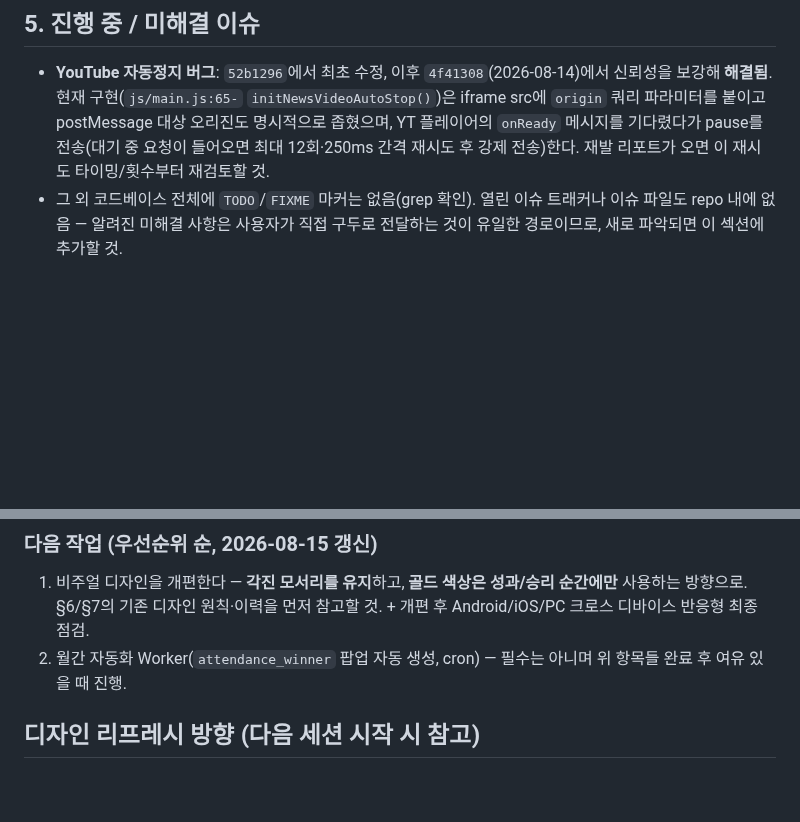
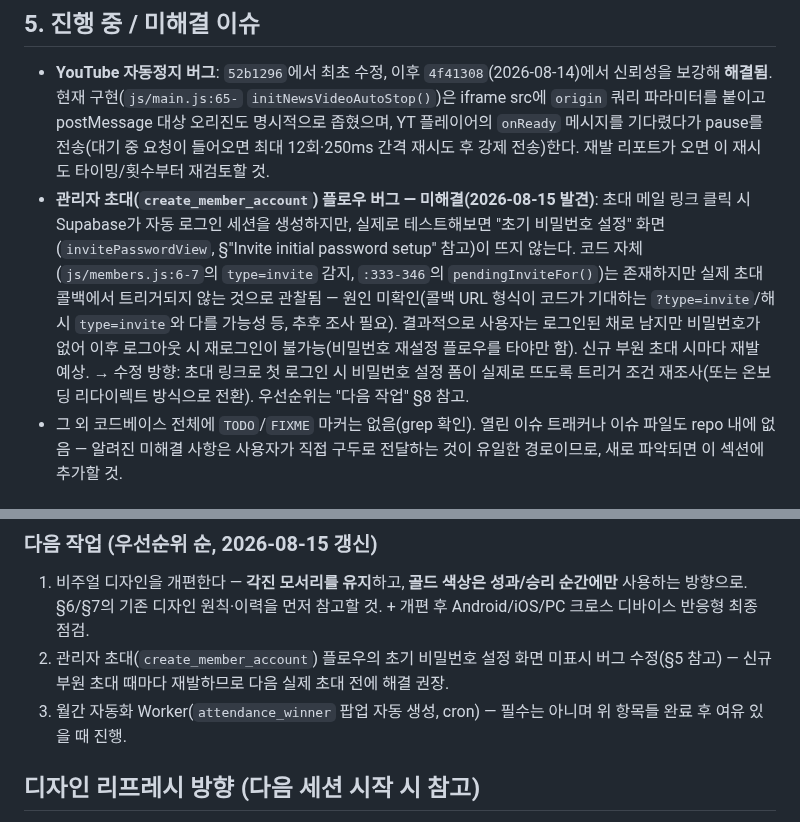
Before and after one commit to KIMCHEM-hub/snu-swimming-team, a Markdown page: CONTEXT.md, 2 parts joined by grey strips. GitHub-like rendering; blank space fills up the shorter version.

Commit message:
Record invite initial-password screen trigger bug in CONTEXT.md
create_member_account's invite flow signs the user in via Supabase but
the invitePasswordView (js/members.js:6-7, :333-346) was observed not
to appear on a real invite-link click, leaving the account without a
password and unable to log back in without going through password
reset. Root cause not yet identified. Added to §5 unresolved issues
and as a priority-2 item in the "다음 작업" list. Docs only, no code
changes.

Co-Authored-By: Claude Sonnet 5 <noreply@anthropic.com>

```diff
--- a/CONTEXT.md
+++ b/CONTEXT.md
@@ -67,6 +67,7 @@
 ## 5. 진행 중 / 미해결 이슈
 
 - **YouTube 자동정지 버그**: `52b1296`에서 최초 수정, 이후 `4f41308`(2026-08-14)에서 신뢰성을 보강해 **해결됨**. 현재 구현(`js/main.js:65-` `initNewsVideoAutoStop()`)은 iframe src에 `origin` 쿼리 파라미터를 붙이고 postMessage 대상 오리진도 명시적으로 좁혔으며, YT 플레이어의 `onReady` 메시지를 기다렸다가 pause를 전송(대기 중 요청이 들어오면 최대 12회·250ms 간격 재시도 후 강제 전송)한다. 재발 리포트가 오면 이 재시도 타이밍/횟수부터 재검토할 것.
+- **관리자 초대(`create_member_account`) 플로우 버그 — 미해결(2026-08-15 발견)**: 초대 메일 링크 클릭 시 Supabase가 자동 로그인 세션을 생성하지만, 실제로 테스트해보면 "초기 비밀번호 설정" 화면(`invitePasswordView`, §"Invite initial password setup" 참고)이 뜨지 않는다. 코드 자체(`js/members.js:6-7`의 `type=invite` 감지, `:333-346`의 `pendingInviteFor()`)는 존재하지만 실제 초대 콜백에서 트리거되지 않는 것으로 관찰됨 — 원인 미확인(콜백 URL 형식이 코드가 기대하는 `?type=invite`/해시 `type=invite`와 다를 가능성 등, 추후 조사 필요). 결과적으로 사용자는 로그인된 채로 남지만 비밀번호가 없어 이후 로그아웃 시 재로그인이 불가능(비밀번호 재설정 플로우를 타야만 함). 신규 부원 초대 시마다 재발 예상. → 수정 방향: 초대 링크로 첫 로그인 시 비밀번호 설정 폼이 실제로 뜨도록 트리거 조건 재조사(또는 온보딩 리다이렉트 방식으로 전환). 우선순위는 "다음 작업" §8 참고.
 - 그 외 코드베이스 전체에 `TODO`/`FIXME` 마커는 없음(grep 확인). 열린 이슈 트래커나 이슈 파일도 repo 내에 없음 — 알려진 미해결 사항은 사용자가 직접 구두로 전달하는 것이 유일한 경로이므로, 새로 파악되면 이 섹션에 추가할 것.
 
 ## 6. 디자인 오버홀 방향과 제약사항
@@ -198,7 +199,8 @@
 ### 다음 작업 (우선순위 순, 2026-08-15 갱신)
 
 1. 비주얼 디자인을 개편한다 — **각진 모서리를 유지**하고, **골드 색상은 성과/승리 순간에만** 사용하는 방향으로. §6/§7의 기존 디자인 원칙·이력을 먼저 참고할 것. + 개편 후 Android/iOS/PC 크로스 디바이스 반응형 최종 점검.
-2. 월간 자동화 Worker(`attendance_winner` 팝업 자동 생성, cron) — 필수는 아니며 위 항목들 완료 후 여유 있을 때 진행.
+2. 관리자 초대(`create_member_account`) 플로우의 초기 비밀번호 설정 화면 미표시 버그 수정(§5 참고) — 신규 부원 초대 때마다 재발하므로 다음 실제 초대 전에 해결 권장.
+3. 월간 자동화 Worker(`attendance_winner` 팝업 자동 생성, cron) — 필수는 아니며 위 항목들 완료 후 여유 있을 때 진행.
 
 ## 디자인 리프레시 방향 (다음 세션 시작 시 참고)
 
```
